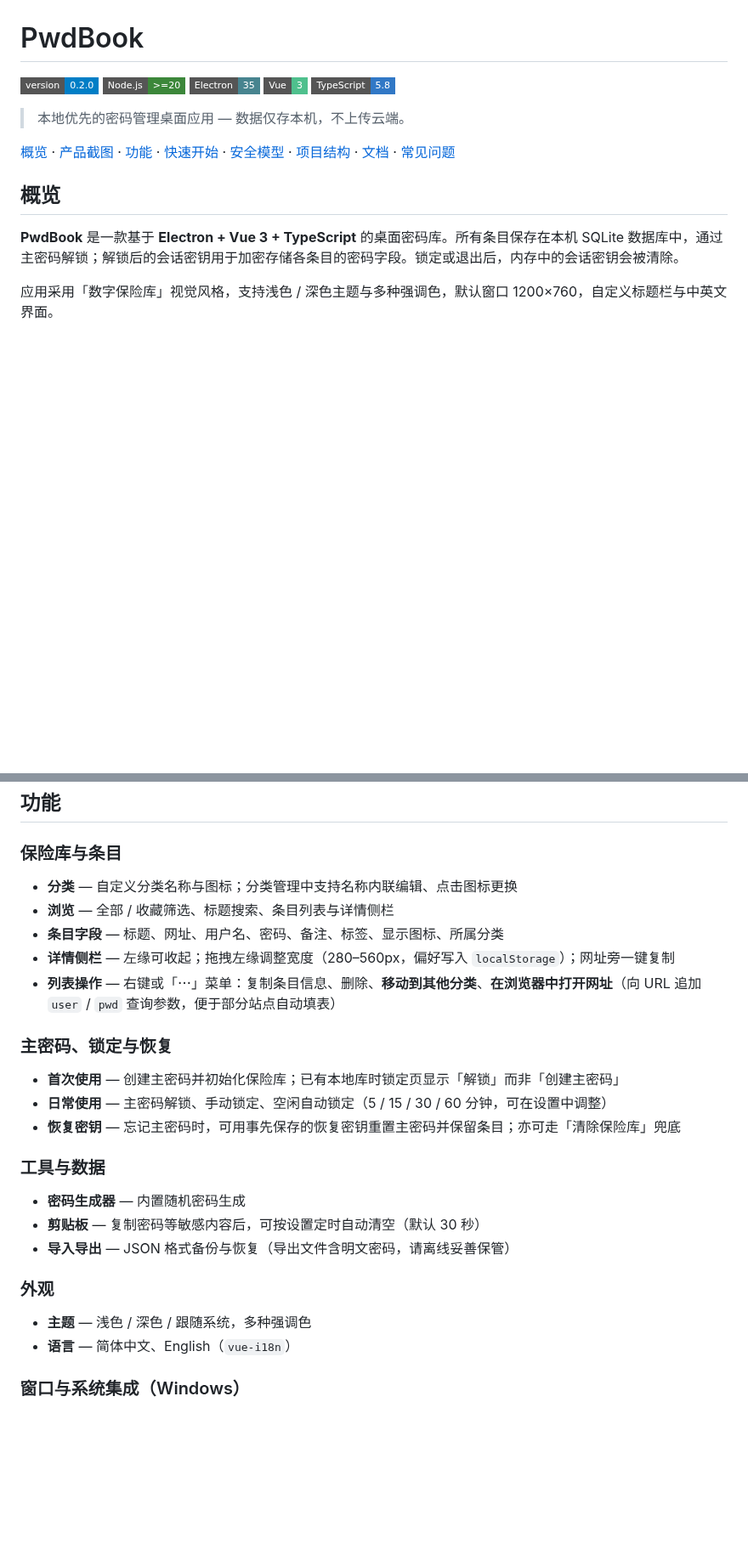
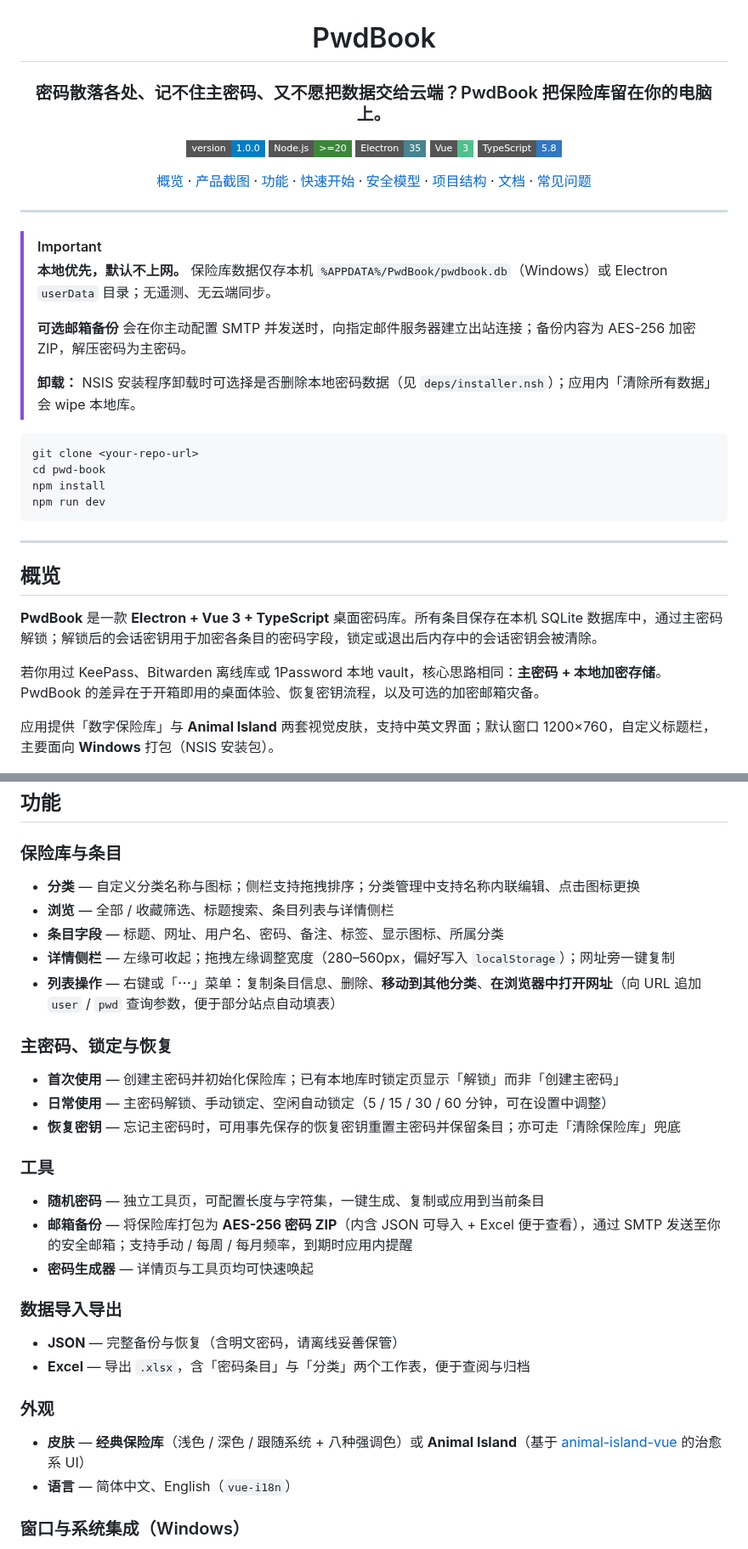
Before and after one commit to Tianyu201809/pwd-book, a Markdown page: README.md, 2 parts joined by grey strips. Shown at 85% size. Rendered like a GitHub page; badges without logos; blank space fills up the shorter version.

````diff
--- a/README.md
+++ b/README.md
@@ -1,20 +3,42 @@
 # PwdBook
 
-[![Version](https://img.shields.io/badge/version-0.2.0-blue?style=flat-square)](package.json)
+### 密码散落各处、记不住主密码、又不愿把数据交给云端？PwdBook 把保险库留在你的电脑上。
+
+[![Version](https://img.shields.io/badge/version-1.0.0-blue?style=flat-square)](package.json)
 ![Node](https://img.shields.io/badge/Node.js-%3E%3D20-3c873a?style=flat-square&logo=node.js)
 ![Electron](https://img.shields.io/badge/Electron-35-47848F?style=flat-square&logo=electron)
 ![Vue](https://img.shields.io/badge/Vue-3-4FC08D?style=flat-square&logo=vuedotjs)
 ![TypeScript](https://img.shields.io/badge/TypeScript-5.8-3178C6?style=flat-square&logo=typescript&logoColor=white)
 
-> 本地优先的密码管理桌面应用 — 数据仅存本机，不上传云端。
+[概览](#概览) · [产品截图](#产品截图) · [功能](#功能) · [快速开始](#快速开始) · [安全模型](#安全模型) · [项目结构](#项目结构) · [文档](#文档) · [常见问题](#常见问题)
 
-[概览](#概览) · [产品截图](#产品截图) · [功能](#功能) · [快速开始](#快速开始) · [安全模型](#安全模型) · [项目结构](#项目结构) · [文档](#文档) · [常见问题](#常见问题)
+</div>
+
+---
+
+> [!IMPORTANT]
+> **本地优先，默认不上网。** 保险库数据仅存本机 `%APPDATA%/PwdBook/pwdbook.db`（Windows）或 Electron `userData` 目录；无遥测、无云端同步。
+>
+> **可选邮箱备份** 会在你主动配置 SMTP 并发送时，向指定邮件服务器建立出站连接；备份内容为 AES-256 加密 ZIP，解压密码为主密码。
+>
+> **卸载：** NSIS 安装程序卸载时可选择是否删除本地密码数据（见 `deps/installer.nsh`）；应用内「清除所有数据」会 wipe 本地库。
+
+```bash
+git clone <your-repo-url>
+cd pwd-book
+npm install
+npm run dev
+```
+
+---
 
 ## 概览
 
-**PwdBook** 是一款基于 **Electron + Vue 3 + TypeScript** 的桌面密码库。所有条目保存在本机 SQLite 数据库中，通过主密码解锁；解锁后的会话密钥用于加密存储各条目的密码字段。锁定或退出后，内存中的会话密钥会被清除。
+**PwdBook** 是一款 **Electron + Vue 3 + TypeScript** 桌面密码库。所有条目保存在本机 SQLite 数据库中，通过主密码解锁；解锁后的会话密钥用于加密各条目的密码字段，锁定或退出后内存中的会话密钥会被清除。
 
-应用采用「数字保险库」视觉风格，支持浅色 / 深色主题与多种强调色，默认窗口 1200×760，自定义标题栏与中英文界面。
+若你用过 KeePass、Bitwarden 离线库或 1Password 本地 vault，核心思路相同：**主密码 + 本地加密存储**。PwdBook 的差异在于开箱即用的桌面体验、恢复密钥流程，以及可选的加密邮箱灾备。
+
+应用提供「数字保险库」与 **Animal Island** 两套视觉皮肤，支持中英文界面；默认窗口 1200×760，自定义标题栏，主要面向 **Windows** 打包（NSIS 安装包）。
 
 <p align="center">
   <img src="./docs/images/main.png" alt="PwdBook 主界面：侧栏分类、搜索与条目列表" width="720" />
@@ -67,7 +123,7 @@
 
 ### 保险库与条目
 
-- **分类** — 自定义分类名称与图标；分类管理中支持名称内联编辑、点击图标更换
+- **分类** — 自定义分类名称与图标；侧栏支持拖拽排序；分类管理中支持名称内联编辑、点击图标更换
 - **浏览** — 全部 / 收藏筛选、标题搜索、条目列表与详情侧栏
 - **条目字段** — 标题、网址、用户名、密码、备注、标签、显示图标、所属分类
 - **详情侧栏** — 左缘可收起；拖拽左缘调整宽度（280–560px，偏好写入 `localStorage`）；网址旁一键复制
@@ -79,15 +135,20 @@
 - **日常使用** — 主密码解锁、手动锁定、空闲自动锁定（5 / 15 / 30 / 60 分钟，可在设置中调整）
 - **恢复密钥** — 忘记主密码时，可用事先保存的恢复密钥重置主密码并保留条目；亦可走「清除保险库」兜底
 
-### 工具与数据
+### 工具
 
-- **密码生成器** — 内置随机密码生成
-- **剪贴板** — 复制密码等敏感内容后，可按设置定时自动清空（默认 30 秒）
-- **导入导出** — JSON 格式备份与恢复（导出文件含明文密码，请离线妥善保管）
+- **随机密码** — 独立工具页，可配置长度与字符集，一键生成、复制或应用到当前条目
+- **邮箱备份** — 将保险库打包为 **AES-256 密码 ZIP**（内含 JSON 可导入 + Excel 便于查看），通过 SMTP 发送至你的安全邮箱；支持手动 / 每周 / 每月频率，到期时应用内提醒
+- **密码生成器** — 详情页与工具页均可快速唤起
+
+### 数据导入导出
+
+- **JSON** — 完整备份与恢复（含明文密码，请离线妥善保管）
+- **Excel** — 导出 `.xlsx`，含「密码条目」与「分类」两个工作表，便于查阅与归档
 
 ### 外观
 
-- **主题** — 浅色 / 深色 / 跟随系统，多种强调色
+- **皮肤** — **经典保险库**（浅色 / 深色 / 跟随系统 + 八种强调色）或 **Animal Island**（基于 [animal-island-vue](https://www.npmjs.com/package/animal-island-vue) 的治愈系 UI）
 - **语言** — 简体中文、English（`vue-i18n`）
 
 ### 窗口与系统集成（Windows）
````
Also changed, not shown: other parts of README.md (+56 -11 lines), docs/images/animal-appearance.png (added), docs/images/animal-email-backup.png (added), docs/images/animal-lock.png (added), docs/images/animal-main.png (added), docs/images/animal-password-gen.png (added), 9 other files.
